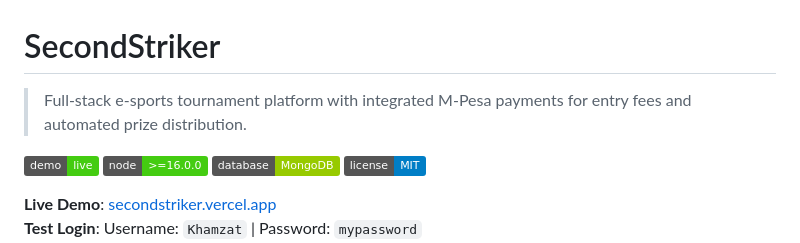
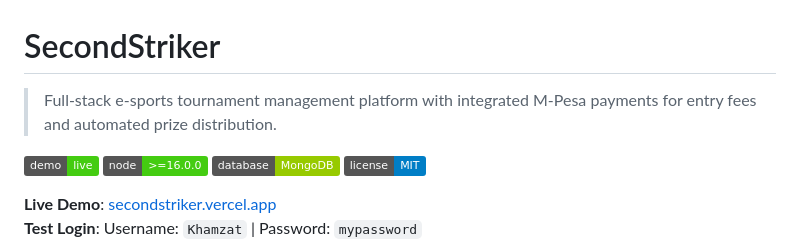
Before and after one commit to ddhadho/secondstriker, a Markdown page: README.md, the part around the change. Rendered like a GitHub page; badges without logos.

```diff
--- a/README.md
+++ b/README.md
@@ -1,6 +1,6 @@
 # SecondStriker
 
-> Full-stack e-sports tournament platform with integrated M-Pesa payments for entry fees and automated prize distribution.
+> Full-stack e-sports tournament management platform with integrated M-Pesa payments for entry fees and automated prize distribution.
 
 [![Live Demo](https://img.shields.io/badge/demo-live-brightgreen)](https://secondstriker.vercel.app)
 [![Node.js](https://img.shields.io/badge/node-%3E%3D16.0.0-brightgreen)](https://nodejs.org/)
```
